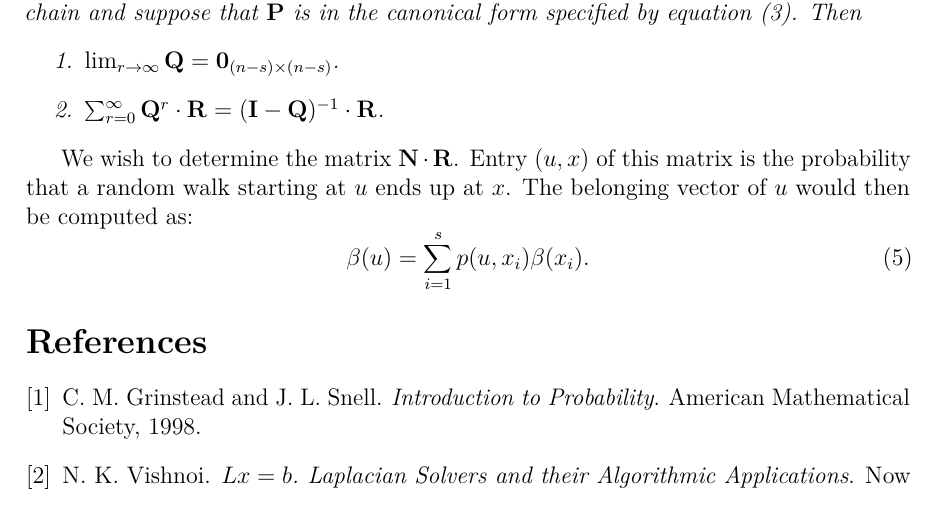
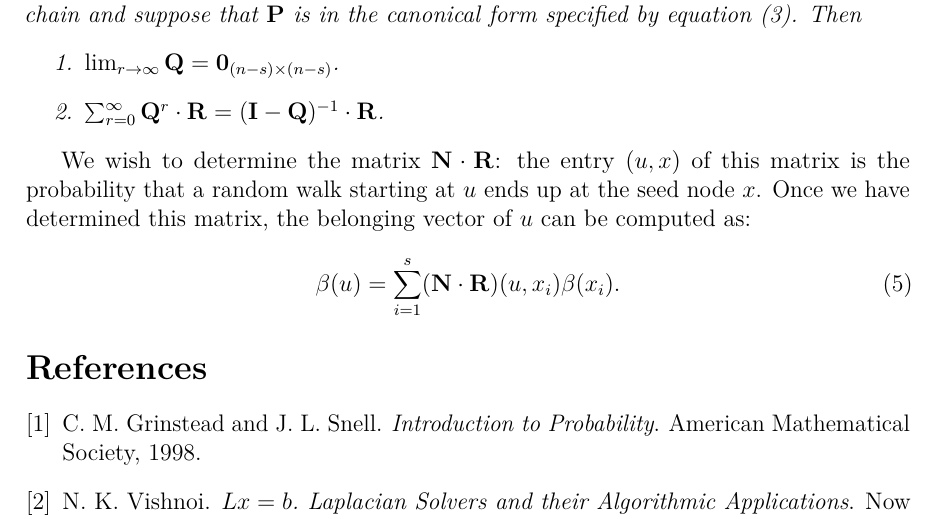
Before and after one commit to asifbanka/CommunityDetection, a LaTeX paper (main.tex, which reads the_model.tex): part of page 4 of 4, cut so that both start at the same text. Compiled offline with pdfLaTeX.

Commit message:
some modifications to the probabilities

```diff
--- a/the_model.tex
+++ b/the_model.tex
@@ -153,9 +153,10 @@ We summarize some of the properties of an absorbing Markov chain.
 	\end{enumerate}
 \end{proposition}
 
-We wish to determine the matrix $\mat{N} \cdot \mat{R}$. Entry $(u, x)$ of this
-matrix is the probability that a random walk starting at~$u$ ends up at~$x$. The
-belonging vector of $u$ would then be computed as:
+We wish to determine the matrix $\mat{N} \cdot \mat{R}$: the entry $(u, x)$ of this
+matrix is the probability that a random walk starting at~$u$ ends up at the seed
+node~$x$. Once we have determined this matrix, the belonging vector of $u$ can
+be computed as:
 \begin{equation}\label{eqn:belonging_vector}
-	\beta(u) = \sum_{i = 1}^{s} p(u, x_i) \beta(x_i).
+	\beta(u) = \sum_{i = 1}^{s} (\mat{N} \cdot \mat{R}) (u, x_i) \beta(x_i).
 \end{equation}
```
